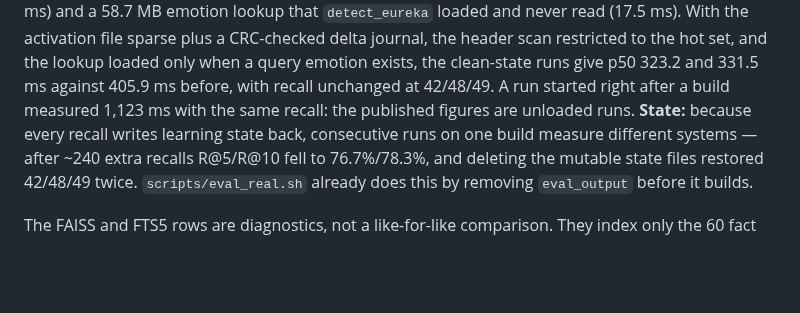
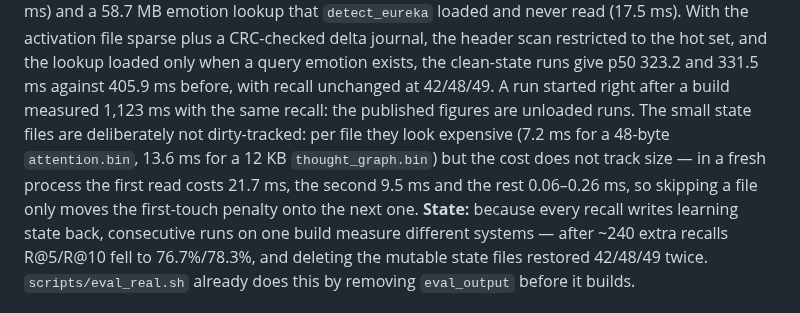
Before and after one commit to silentnoisehun/microscope-memory, a Markdown page: BENCHMARKS.md, the part around the change. Rendered like a GitHub page; blank space fills up the shorter version.

Commit message:
docs: replace the assumed reason for skipping the small state files with a measured one

```diff
--- a/BENCHMARKS.md
+++ b/BENCHMARKS.md
@@ -184,7 +184,12 @@ journal, the header scan restricted to the hot set, and the lookup loaded only
 when a query emotion exists, the clean-state runs give p50 323.2 and 331.5 ms
 against 405.9 ms before, with recall unchanged at 42/48/49. A run started
 right after a build measured 1,123 ms with the same recall: the published
-figures are unloaded runs. **State:** because every recall writes
+figures are unloaded runs. The small state files are deliberately not
+dirty-tracked: per file they look expensive (7.2 ms for a 48-byte
+`attention.bin`, 13.6 ms for a 12 KB `thought_graph.bin`) but the cost does not
+track size — in a fresh process the first read costs 21.7 ms, the second 9.5 ms
+and the rest 0.06–0.26 ms, so skipping a file only moves the first-touch
+penalty onto the next one. **State:** because every recall writes
 learning state back, consecutive runs on one build measure different systems —
 after ~240 extra recalls R@5/R@10 fell to 76.7%/78.3%, and deleting the
 mutable state files restored 42/48/49 twice. `scripts/eval_real.sh` already
```
Also changed, not shown: WHITEPAPER.md (+14 -13 lines).
